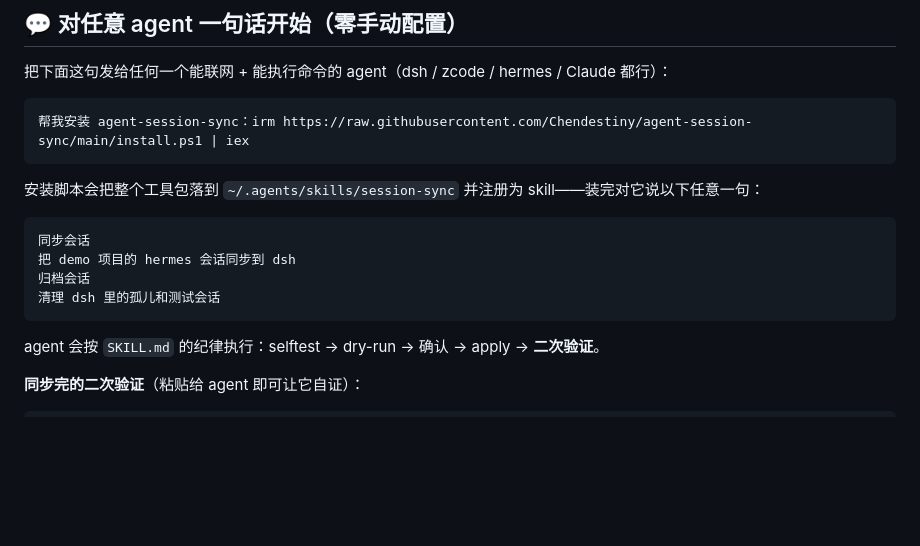
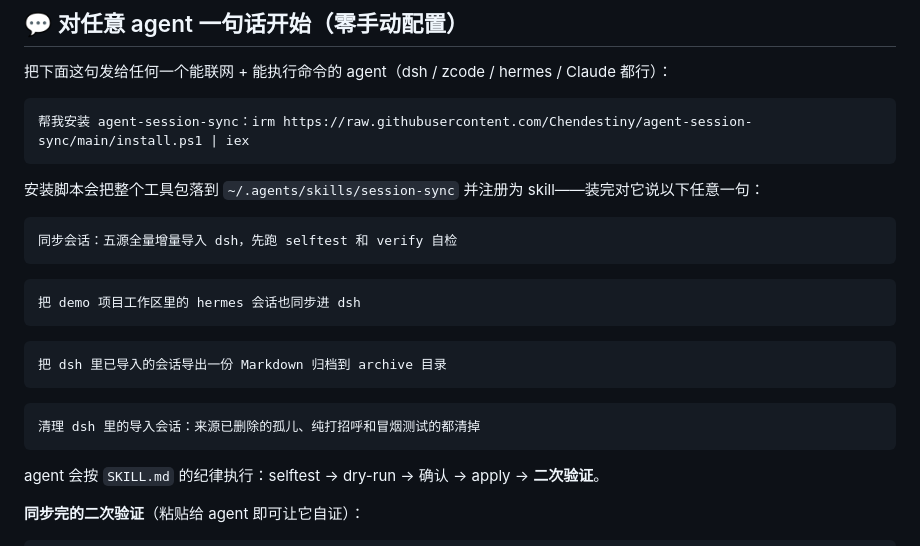
Before and after one commit to Chendestiny/agent-session-sync, a Markdown page: README.md, the part around the change. GitHub-like rendering; blank space fills up the shorter version.

Commit message:
docs: 触发示例改为四个独立代码块并充实内容（去重）

````diff
--- a/README.md
+++ b/README.md
@@ -63,10 +63,19 @@ tools\verify-dsh-backend.cmd                   # 用 dsh 原生后端做强校
 安装脚本会把整个工具包落到 `~/.agents/skills/session-sync` 并注册为 skill——装完对它说以下任意一句：
 
 ```text
-同步会话
-把 demo 项目的 hermes 会话同步到 dsh
-归档会话
-清理 dsh 里的孤儿和测试会话
+同步会话：五源全量增量导入 dsh，先跑 selftest 和 verify 自检
+```
+
+```text
+把 demo 项目工作区里的 hermes 会话也同步进 dsh
+```
+
+```text
+把 dsh 里已导入的会话导出一份 Markdown 归档到 archive 目录
+```
+
+```text
+清理 dsh 里的导入会话：来源已删除的孤儿、纯打招呼和冒烟测试的都清掉
 ```
 
 agent 会按 `SKILL.md` 的纪律执行：selftest → dry-run → 确认 → apply → **二次验证**。
````
